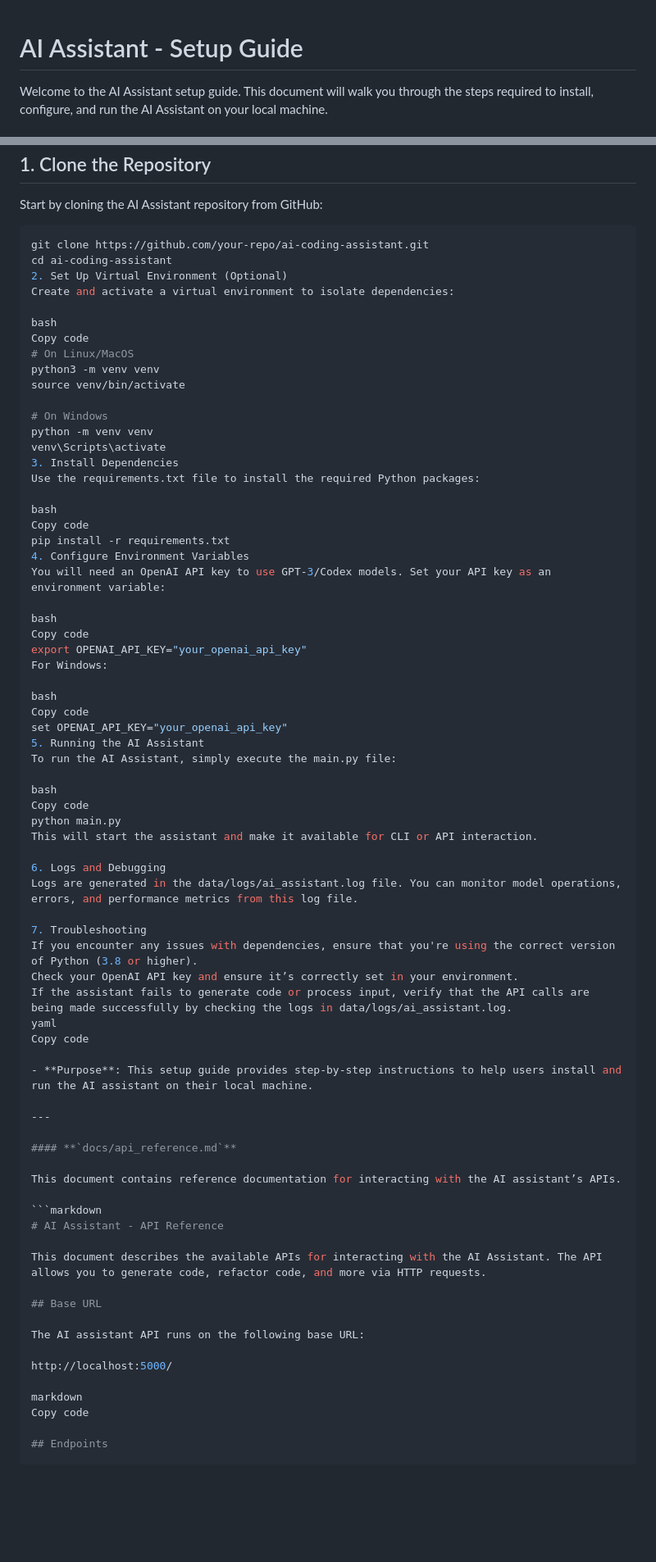
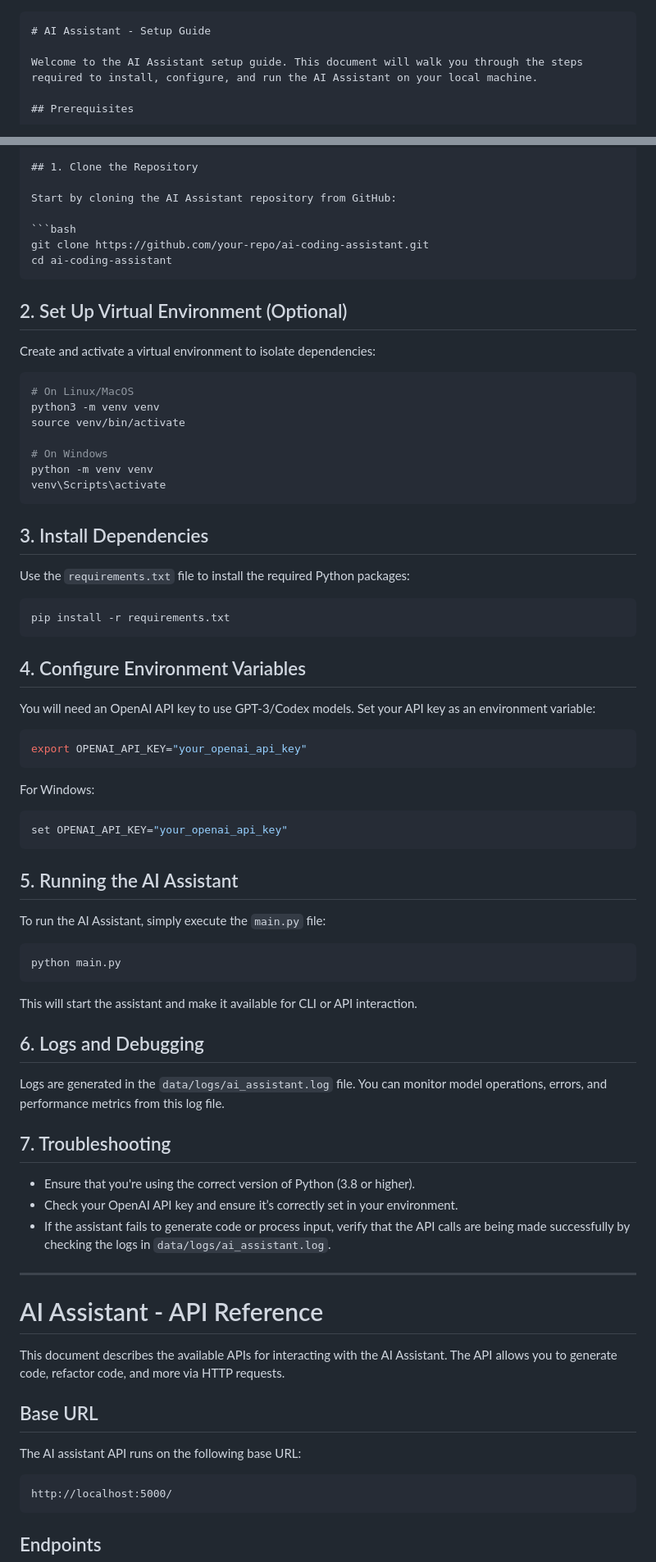
Before and after one commit to Coding-Connoisseur/AI-Coding-Assistant, a Markdown page: docs/setup_guide.md, 2 parts joined by grey strips. Shown: that part at 82% size. Drawn GitHub-style; blank space fills up the shorter version.

````diff
--- a/docs/setup_guide.md
+++ b/docs/setup_guide.md
@@ -1,3 +1,4 @@
+```markdown
 # AI Assistant - Setup Guide
 
 Welcome to the AI Assistant setup guide. This document will walk you through the steps required to install, configure, and run the AI Assistant on your local machine.
@@ -16,11 +17,13 @@ Start by cloning the AI Assistant repository from GitHub:
 ```bash
 git clone https://github.com/your-repo/ai-coding-assistant.git
 cd ai-coding-assistant
-2. Set Up Virtual Environment (Optional)
+```
+
+## 2. Set Up Virtual Environment (Optional)
+
 Create and activate a virtual environment to isolate dependencies:
 
-bash
-Copy code
+```bash
 # On Linux/MacOS
 python3 -m venv venv
 source venv/bin/activate
@@ -28,50 +31,52 @@ source venv/bin/activate
 # On Windows
 python -m venv venv
 venv\Scripts\activate
-3. Install Dependencies
-Use the requirements.txt file to install the required Python packages:
+```
 
-bash
-Copy code
+## 3. Install Dependencies
+
+Use the `requirements.txt` file to install the required Python packages:
+
+```bash
 pip install -r requirements.txt
-4. Configure Environment Variables
+```
+
+## 4. Configure Environment Variables
+
 You will need an OpenAI API key to use GPT-3/Codex models. Set your API key as an environment variable:
 
-bash
-Copy code
+```bash
 export OPENAI_API_KEY="your_openai_api_key"
+```
+
 For Windows:
 
-bash
-Copy code
+```bash
 set OPENAI_API_KEY="your_openai_api_key"
-5. Running the AI Assistant
-To run the AI Assistant, simply execute the main.py file:
+```
 
-bash
-Copy code
+## 5. Running the AI Assistant
+
+To run the AI Assistant, simply execute the `main.py` file:
+
+```bash
 python main.py
+```
+
 This will start the assistant and make it available for CLI or API interaction.
 
-6. Logs and Debugging
-Logs are generated in the data/logs/ai_assistant.log file. You can monitor model operations, errors, and performance metrics from this log file.
+## 6. Logs and Debugging
 
-7. Troubleshooting
-If you encounter any issues with dependencies, ensure that you're using the correct version of Python (3.8 or higher).
-Check your OpenAI API key and ensure it’s correctly set in your environment.
-If the assistant fails to generate code or process input, verify that the API calls are being made successfully by checking the logs in data/logs/ai_assistant.log.
-yaml
-Copy code
+Logs are generated in the `data/logs/ai_assistant.log` file. You can monitor model operations, errors, and performance metrics from this log file.
 
-- **Purpose**: This setup guide provides step-by-step instructions to help users install and run the AI assistant on their local machine.
+## 7. Troubleshooting
+
+- Ensure that you're using the correct version of Python (3.8 or higher).
+- Check your OpenAI API key and ensure it’s correctly set in your environment.
+- If the assistant fails to generate code or process input, verify that the API calls are being made successfully by checking the logs in `data/logs/ai_assistant.log`.
 
 ---
 
-#### **`docs/api_reference.md`**
-
-This document contains reference documentation for interacting with the AI assistant’s APIs.
-
-```markdown
 # AI Assistant - API Reference
 
 This document describes the available APIs for interacting with the AI Assistant. The API allows you to generate code, refactor code, and more via HTTP requests.
@@ -80,10 +85,9 @@ This document describes the available APIs for interacting with the AI Assistant
 
 The AI assistant API runs on the following base URL:
 
+```
 http://localhost:5000/
-
-markdown
-Copy code
+```
 
 ## Endpoints
 
````
Also changed, not shown: other parts of docs/setup_guide.md (+57 -34 lines).
